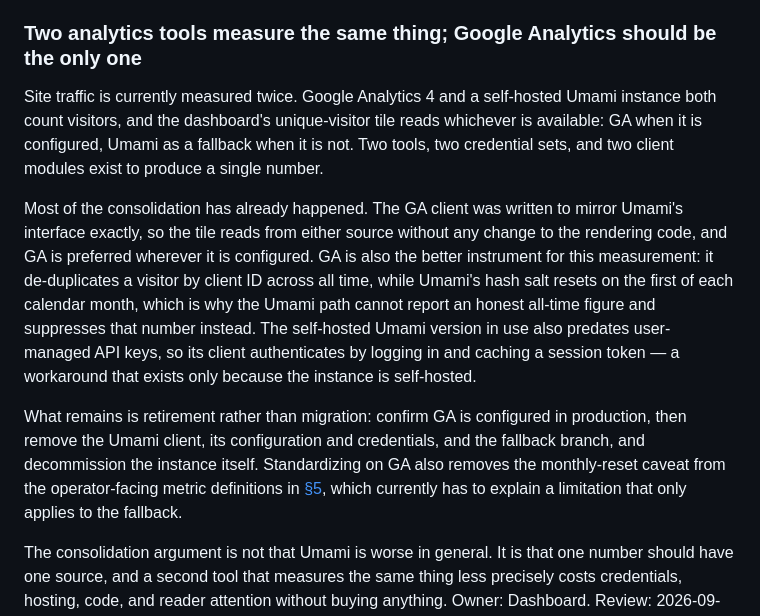
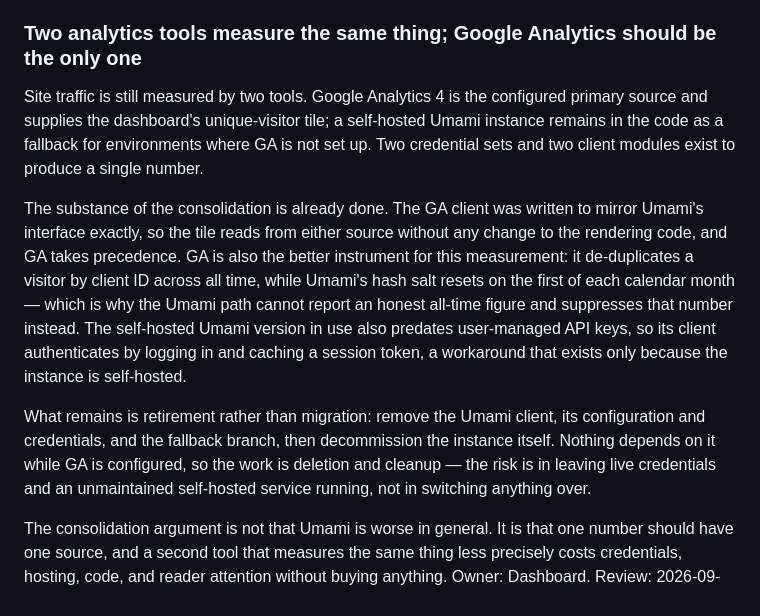
Before and after one commit to Starling-Strategy/compass, a Markdown page: docs/09-known-issues-and-limitations.md, the part around the change. Drawn GitHub-style.

```diff
--- a/docs/09-known-issues-and-limitations.md
+++ b/docs/09-known-issues-and-limitations.md
@@ -153,30 +153,28 @@ operations-dashboard pass.
 
 ### Two analytics tools measure the same thing; Google Analytics should be the only one
 
-Site traffic is currently measured twice. Google Analytics 4 and a self-hosted
-Umami instance both count visitors, and the dashboard's unique-visitor tile
-reads whichever is available: GA when it is configured, Umami as a fallback when
-it is not. Two tools, two credential sets, and two client modules exist to
+Site traffic is still measured by two tools. Google Analytics 4 is the
+configured primary source and supplies the dashboard's unique-visitor tile; a
+self-hosted Umami instance remains in the code as a fallback for environments
+where GA is not set up. Two credential sets and two client modules exist to
 produce a single number.
 
-Most of the consolidation has already happened. The GA client was written to
+The substance of the consolidation is already done. The GA client was written to
 mirror Umami's interface exactly, so the tile reads from either source without
-any change to the rendering code, and GA is preferred wherever it is configured.
-GA is also the better instrument for this measurement: it de-duplicates a
-visitor by client ID across all time, while Umami's hash salt resets on the
-first of each calendar month, which is why the Umami path cannot report an
-honest all-time figure and suppresses that number instead. The self-hosted
-Umami version in use also predates user-managed API keys, so its client
-authenticates by logging in and caching a session token — a workaround that
-exists only because the instance is self-hosted.
+any change to the rendering code, and GA takes precedence. GA is also the better
+instrument for this measurement: it de-duplicates a visitor by client ID across
+all time, while Umami's hash salt resets on the first of each calendar month —
+which is why the Umami path cannot report an honest all-time figure and
+suppresses that number instead. The self-hosted Umami version in use also
+predates user-managed API keys, so its client authenticates by logging in and
+caching a session token, a workaround that exists only because the instance is
+self-hosted.
 
-What remains is retirement rather than migration: confirm GA is configured in
-production, then remove the Umami client, its configuration and credentials, and
-the fallback branch, and decommission the instance itself. Standardizing on GA
-also removes the monthly-reset caveat from the operator-facing metric
-definitions in
-[§5](05-administration-and-dashboard.md#key-metrics-and-how-they-are-calculated),
-which currently has to explain a limitation that only applies to the fallback.
+What remains is retirement rather than migration: remove the Umami client, its
+configuration and credentials, and the fallback branch, then decommission the
+instance itself. Nothing depends on it while GA is configured, so the work is
+deletion and cleanup — the risk is in leaving live credentials and an
+unmaintained self-hosted service running, not in switching anything over.
 
 The consolidation argument is not that Umami is worse in general. It is that one
 number should have one source, and a second tool that measures the same thing
```
Also changed, not shown: docs/05-administration-and-dashboard.md (+1 -1 lines), docs/07-costs-accounts-and-budget.md (+0 -36 lines).
